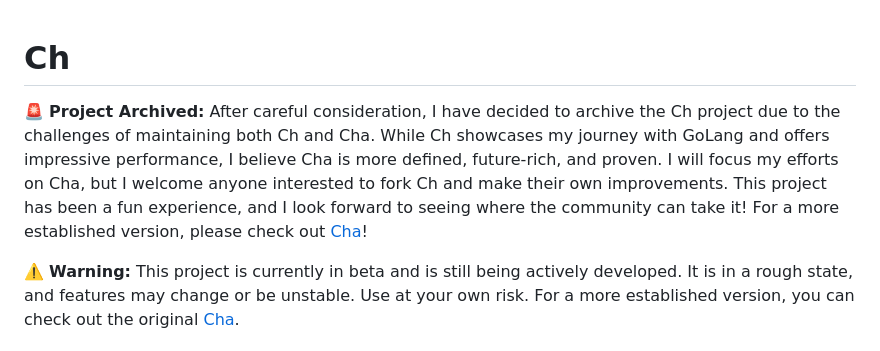
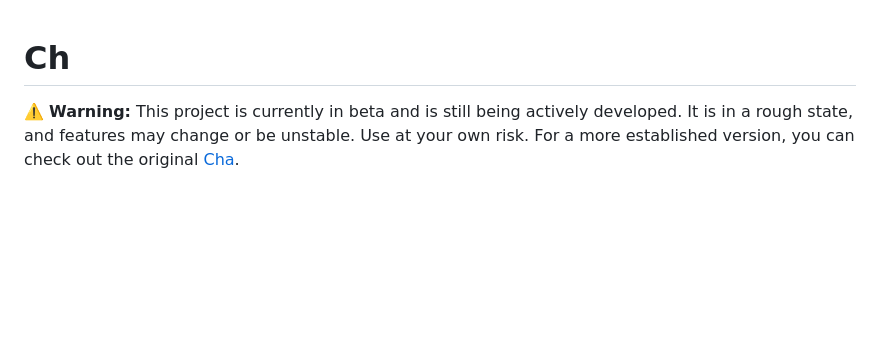
Before and after one commit to MehmetMHY/ch, a Markdown page: README.md, the part around the change. Drawn GitHub-style; blank space fills up the shorter version.

```diff
--- a/README.md
+++ b/README.md
@@ -1,6 +1,4 @@
 # Ch
-
-🚨 **Project Archived:** After careful consideration, I have decided to archive the Ch project due to the challenges of maintaining both Ch and Cha. While Ch showcases my journey with GoLang and offers impressive performance, I believe Cha is more defined, future-rich, and proven. I will focus my efforts on Cha, but I welcome anyone interested to fork Ch and make their own improvements. This project has been a fun experience, and I look forward to seeing where the community can take it! For a more established version, please check out [Cha](https://github.com/MehmetMHY/cha/)!
 
 ⚠️ **Warning:** This project is currently in beta and is still being actively developed. It is in a rough state, and features may change or be unstable. Use at your own risk. For a more established version, you can check out the original [Cha](https://github.com/MehmetMHY/cha/).
 
```
